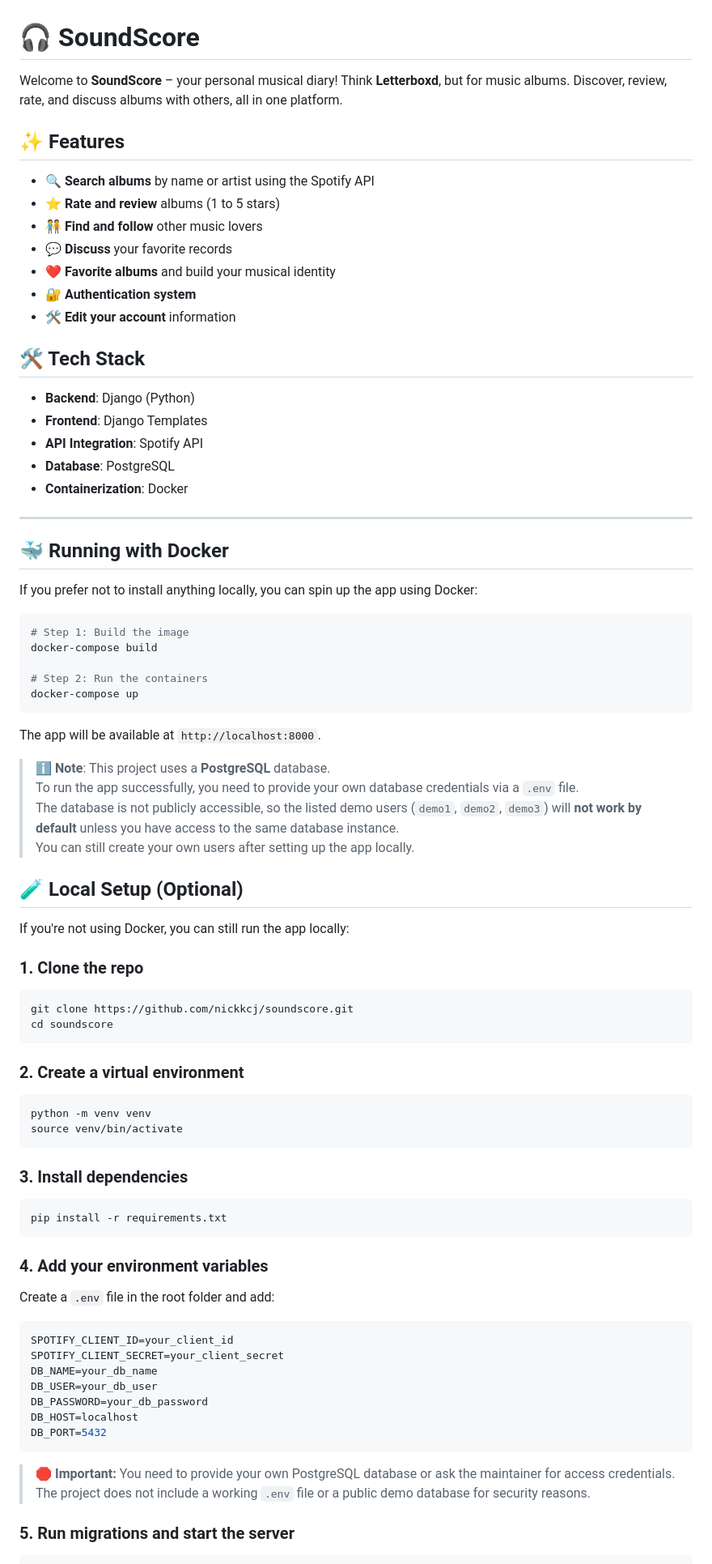
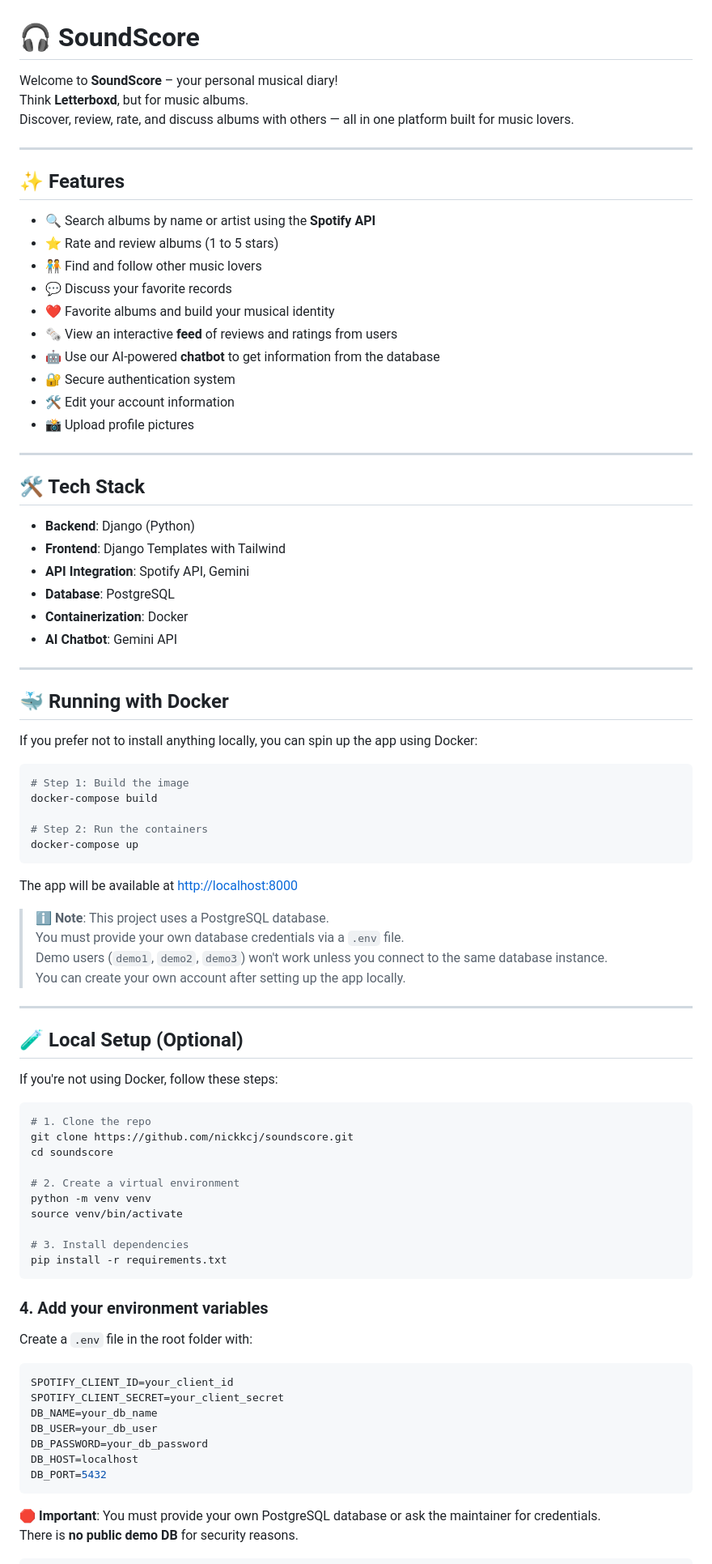
Before and after one commit to nickkcj/soundscore, a Markdown page: README.md, the part around one of its changes. Shown at 81% size. GitHub-like rendering.

````diff
--- a/README.md
+++ b/README.md
@@ -1,24 +1,34 @@
 # 🎧 SoundScore
 
-Welcome to **SoundScore** – your personal musical diary! Think **Letterboxd**, but for music albums. Discover, review, rate, and discuss albums with others, all in one platform.
+Welcome to **SoundScore** – your personal musical diary!
+Think **Letterboxd**, but for music albums.
+Discover, review, rate, and discuss albums with others — all in one platform built for music lovers.
+
+---
 
 ## ✨ Features
 
-- 🔍 **Search albums** by name or artist using the Spotify API
-- ⭐ **Rate and review** albums (1 to 5 stars)
-- 🧑‍🤝‍🧑 **Find and follow** other music lovers
-- 💬 **Discuss** your favorite records
-- ❤️ **Favorite albums** and build your musical identity
-- 🔐 **Authentication system**
-- 🛠️ **Edit your account** information
+- 🔍 Search albums by name or artist using the **Spotify API**
+- ⭐ Rate and review albums (1 to 5 stars)
+- 🧑‍🤝‍🧑 Find and follow other music lovers
+- 💬 Discuss your favorite records
+- ❤️ Favorite albums and build your musical identity
+- 🗞️ View an interactive **feed** of reviews and ratings from users
+- 🤖 Use our AI-powered **chatbot** to get information from the database
+- 🔐 Secure authentication system
+- 🛠️ Edit your account information
+- 📸 Upload profile pictures
+
+---
 
 ## 🛠️ Tech Stack
 
 - **Backend**: Django (Python)
-- **Frontend**: Django Templates
-- **API Integration**: Spotify API
+- **Frontend**: Django Templates with Tailwind
+- **API Integration**: Spotify API, Gemini
 - **Database**: PostgreSQL
 - **Containerization**: Docker
+- **AI Chatbot**: Gemini API
 
 ---
 
@@ -34,41 +44,35 @@ docker-compose build
 docker-compose up
 ```
 
-The app will be available at `http://localhost:8000`.
+The app will be available at [http://localhost:8000](http://localhost:8000)
 
-> ℹ️ **Note**: This project uses a **PostgreSQL** database.
-> To run the app successfully, you need to provide your own database credentials via a `.env` file.
-> The database is not publicly accessible, so the listed demo users (`demo1`, `demo2`, `demo3`) will **not work by default** unless you have access to the same database instance.
-> You can still create your own users after setting up the app locally.
+> ℹ️ **Note**: This project uses a PostgreSQL database.
+> You must provide your own database credentials via a `.env` file.
+> Demo users (`demo1`, `demo2`, `demo3`) won't work unless you connect to the same database instance.
+> You can create your own account after setting up the app locally.
 
+---
 
 ## 🧪 Local Setup (Optional)
 
-If you're not using Docker, you can still run the app locally:
-
-### 1. Clone the repo
+If you're not using Docker, follow these steps:
 
 ```bash
+# 1. Clone the repo
 git clone https://github.com/nickkcj/soundscore.git
 cd soundscore
-```
 
-### 2. Create a virtual environment
-
-```bash
+# 2. Create a virtual environment
 python -m venv venv
 source venv/bin/activate
-```
 
-### 3. Install dependencies
-
-```bash
+# 3. Install dependencies
 pip install -r requirements.txt
 ```
 
 ### 4. Add your environment variables
 
-Create a `.env` file in the root folder and add:
+Create a `.env` file in the root folder with:
 
 ```env
 SPOTIFY_CLIENT_ID=your_client_id
@@ -80,10 +84,7 @@ DB_HOST=localhost
 DB_PORT=5432
 ```
 
-> 🛑 **Important:** You need to provide your own PostgreSQL database or ask the maintainer for access credentials.
-> The project does not include a working `.env` file or a public demo database for security reasons.
-
-
-### 5. Run migrations and start the server
+🛑 **Important**: You must provide your own PostgreSQL database or ask the maintainer for credentials.
+There is **no public demo DB** for security reasons.
 
 ```bash
````
Also changed, not shown: other parts of README.md (+16 -21 lines).
